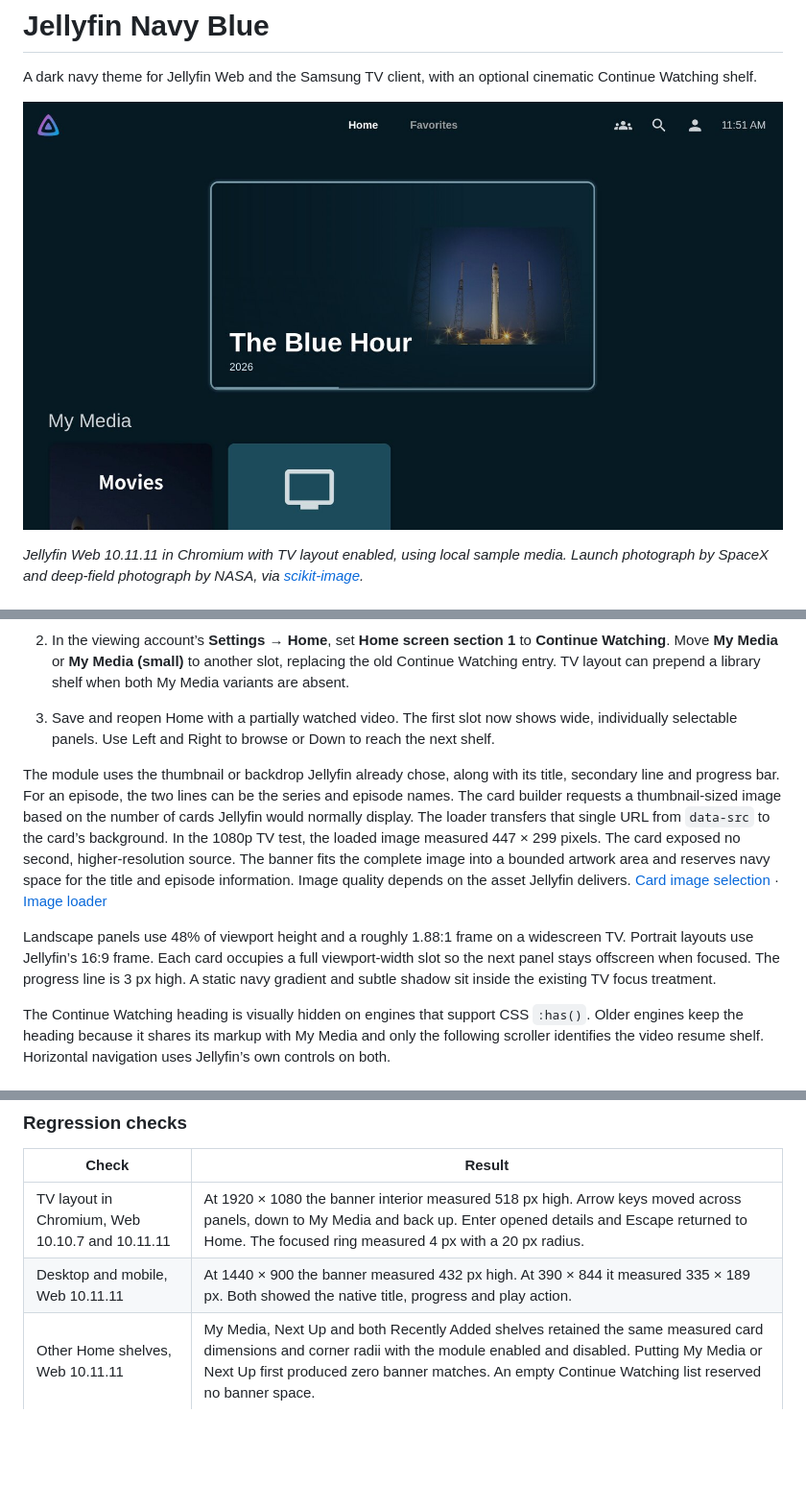
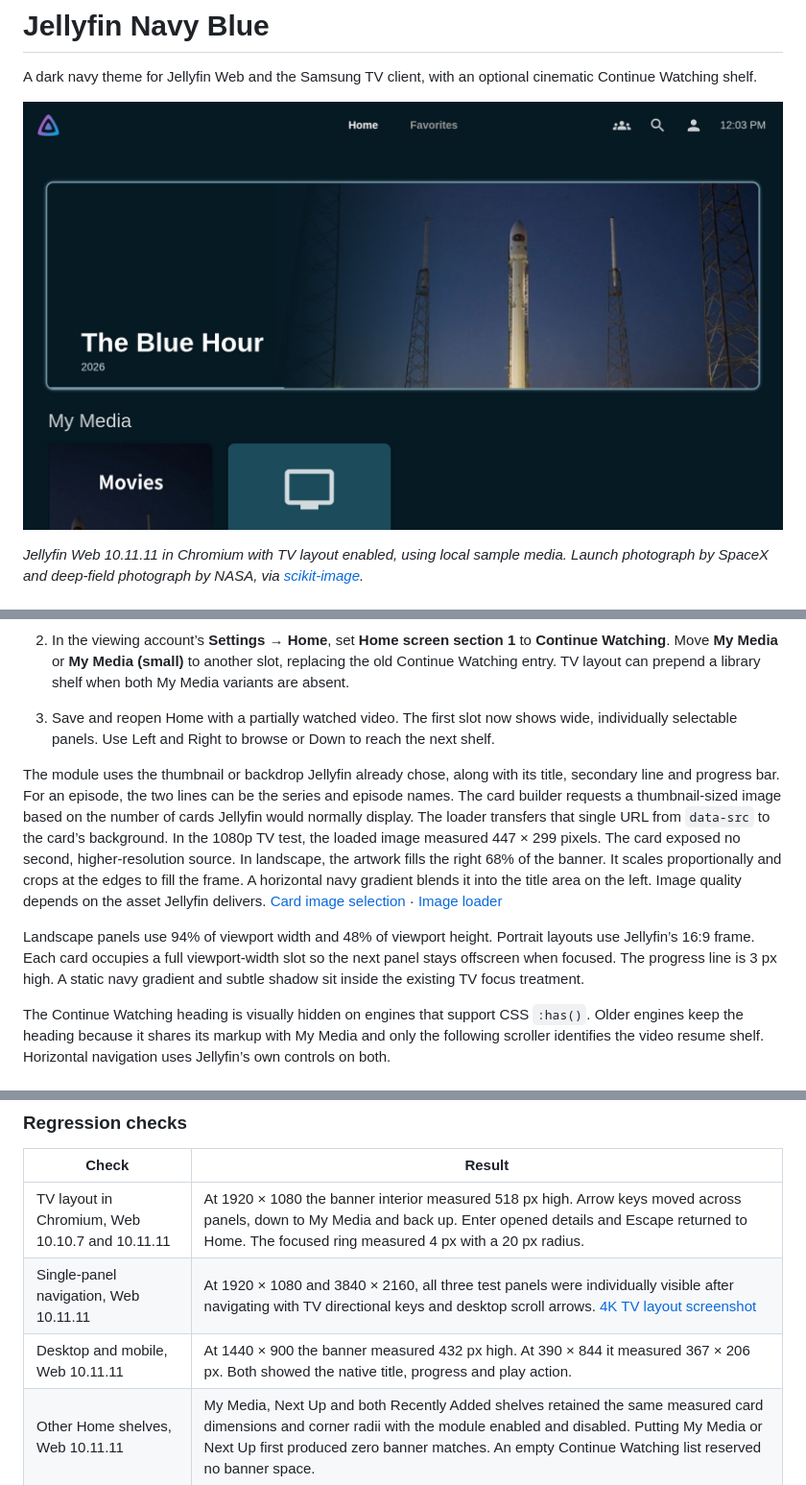
Before and after one commit to GeorgiosIoannou02/Jellyfin-navy-blue-theme-TV-supported-, a Markdown page: README.md, 3 parts joined by grey strips. Shown at 96% size. Rendered like a GitHub page; pictures changed too: screenshots/featured-banner.jpg; blank space fills up the shorter version.

Commit message:
Expand the featured hero and blend full-height artwork into navy

```diff
--- a/README.md
+++ b/README.md
@@ -30,9 +30,9 @@ A dark navy theme for Jellyfin Web and the Samsung TV client, with an optional c
 2. In the viewing account’s **Settings → Home**, set **Home screen section 1** to **Continue Watching**. Move **My Media** or **My Media (small)** to another slot, replacing the old Continue Watching entry. TV layout can prepend a library shelf when both My Media variants are absent.
 3. Save and reopen Home with a partially watched video. The first slot now shows wide, individually selectable panels. Use Left and Right to browse or Down to reach the next shelf.
 
-The module uses the thumbnail or backdrop Jellyfin already chose, along with its title, secondary line and progress bar. For an episode, the two lines can be the series and episode names. The card builder requests a thumbnail-sized image based on the number of cards Jellyfin would normally display. The loader transfers that single URL from `data-src` to the card’s background. In the 1080p TV test, the loaded image measured 447 × 299 pixels. The card exposed no second, higher-resolution source. The banner fits the complete image into a bounded artwork area and reserves navy space for the title and episode information. Image quality depends on the asset Jellyfin delivers. [Card image selection](https://github.com/jellyfin/jellyfin-web/blob/v10.11.11/src/components/cardbuilder/cardBuilder.js) · [Image loader](https://github.com/jellyfin/jellyfin-web/blob/v10.11.11/src/components/images/imageLoader.js)
+The module uses the thumbnail or backdrop Jellyfin already chose, along with its title, secondary line and progress bar. For an episode, the two lines can be the series and episode names. The card builder requests a thumbnail-sized image based on the number of cards Jellyfin would normally display. The loader transfers that single URL from `data-src` to the card’s background. In the 1080p TV test, the loaded image measured 447 × 299 pixels. The card exposed no second, higher-resolution source. In landscape, the artwork fills the right 68% of the banner. It scales proportionally and crops at the edges to fill the frame. A horizontal navy gradient blends it into the title area on the left. Image quality depends on the asset Jellyfin delivers. [Card image selection](https://github.com/jellyfin/jellyfin-web/blob/v10.11.11/src/components/cardbuilder/cardBuilder.js) · [Image loader](https://github.com/jellyfin/jellyfin-web/blob/v10.11.11/src/components/images/imageLoader.js)
 
-Landscape panels use 48% of viewport height and a roughly 1.88:1 frame on a widescreen TV. Portrait layouts use Jellyfin’s 16:9 frame. Each card occupies a full viewport-width slot so the next panel stays offscreen when focused. The progress line is 3 px high. A static navy gradient and subtle shadow sit inside the existing TV focus treatment.
+Landscape panels use 94% of viewport width and 48% of viewport height. Portrait layouts use Jellyfin’s 16:9 frame. Each card occupies a full viewport-width slot so the next panel stays offscreen when focused. The progress line is 3 px high. A static navy gradient and subtle shadow sit inside the existing TV focus treatment.
 
 The Continue Watching heading is visually hidden on engines that support CSS `:has()`. Older engines keep the heading because it shares its markup with My Media and only the following scroller identifies the video resume shelf. Horizontal navigation uses Jellyfin’s own controls on both.
 
@@ -69,7 +69,8 @@ The base stylesheet now applies navy to the shared background only while Jellyfi
 | Check | Result |
 | --- | --- |
 | TV layout in Chromium, Web 10.10.7 and 10.11.11 | At 1920 × 1080 the banner interior measured 518 px high. Arrow keys moved across panels, down to My Media and back up. Enter opened details and Escape returned to Home. The focused ring measured 4 px with a 20 px radius. |
-| Desktop and mobile, Web 10.11.11 | At 1440 × 900 the banner measured 432 px high. At 390 × 844 it measured 335 × 189 px. Both showed the native title, progress and play action. |
+| Single-panel navigation, Web 10.11.11 | At 1920 × 1080 and 3840 × 2160, all three test panels were individually visible after navigating with TV directional keys and desktop scroll arrows. [4K TV layout screenshot](screenshots/featured-banner-4k.jpg) |
+| Desktop and mobile, Web 10.11.11 | At 1440 × 900 the banner measured 432 px high. At 390 × 844 it measured 367 × 206 px. Both showed the native title, progress and play action. |
 | Other Home shelves, Web 10.11.11 | My Media, Next Up and both Recently Added shelves retained the same measured card dimensions and corner radii with the module enabled and disabled. Putting My Media or Next Up first produced zero banner matches. An empty Continue Watching list reserved no banner space. |
 | Browsing, Web 10.11.11 | Opened the navigation drawer, movie and series detail pages, Home settings and the admin dashboard. |
 | Browser playback, Web 10.11.11 | A local video resumed with the shared background transparent. With test Intro and Outro metadata supplied to the browser, both native skip prompts appeared and sought to the expected timestamps. |
```
Also changed, not shown: screenshots/featured-banner-4k.jpg (added), 1 other file.
